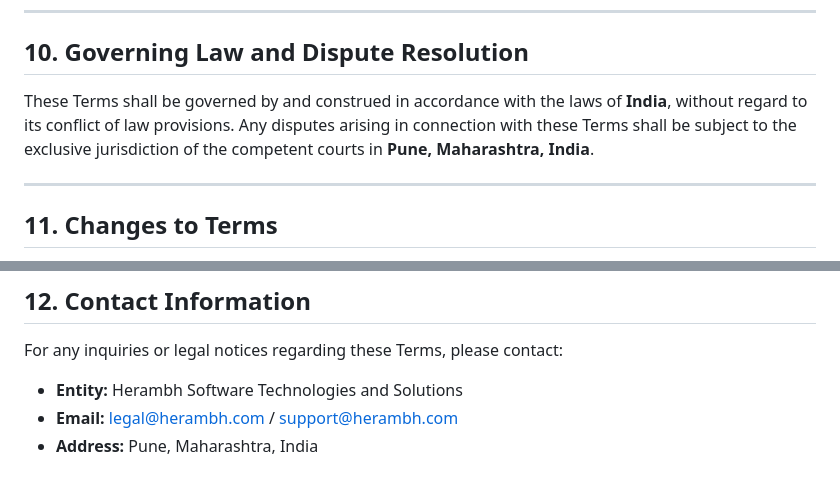
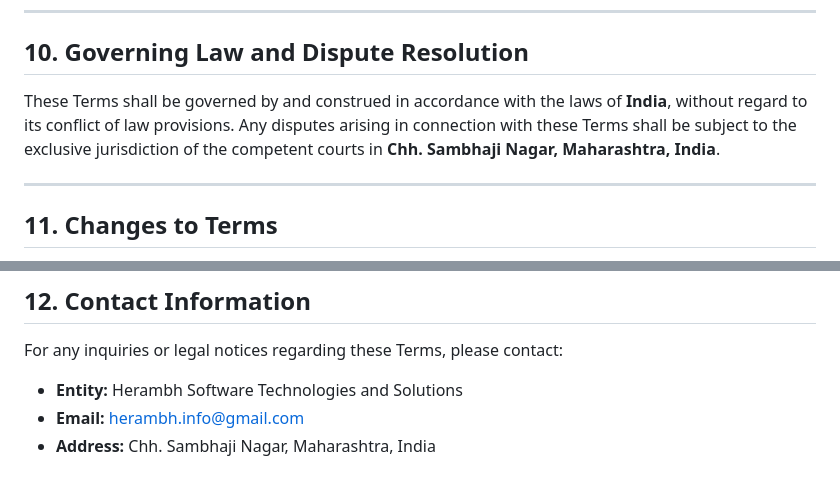
Before and after one commit to vedantgolegaonkar/Invoicify, a Markdown page: TERMS_AND_CONDITIONS.md, 2 parts joined by grey strips. Drawn GitHub-style.

```diff
--- a/TERMS_AND_CONDITIONS.md
+++ b/TERMS_AND_CONDITIONS.md
@@ -73,7 +73,7 @@ We reserve the right to suspend or terminate access to the Service at our sole d
 
 ## 10. Governing Law and Dispute Resolution
 
-These Terms shall be governed by and construed in accordance with the laws of **India**, without regard to its conflict of law provisions. Any disputes arising in connection with these Terms shall be subject to the exclusive jurisdiction of the competent courts in **Pune, Maharashtra, India**.
+These Terms shall be governed by and construed in accordance with the laws of **India**, without regard to its conflict of law provisions. Any disputes arising in connection with these Terms shall be subject to the exclusive jurisdiction of the competent courts in **Chh. Sambhaji Nagar, Maharashtra, India**.
 
 ---
 
@@ -88,5 +88,5 @@ We reserve the right to modify or replace these Terms at any time. Notice of sig
 For any inquiries or legal notices regarding these Terms, please contact:
 
 * **Entity:** Herambh Software Technologies and Solutions
-* **Email:** legal@herambh.com / support@herambh.com
-* **Address:** Pune, Maharashtra, India
+* **Email:** herambh.info@gmail.com
+* **Address:** Chh. Sambhaji Nagar, Maharashtra, India
```
Also changed, not shown: PRIVACY_POLICY.md (+3 -3 lines).
